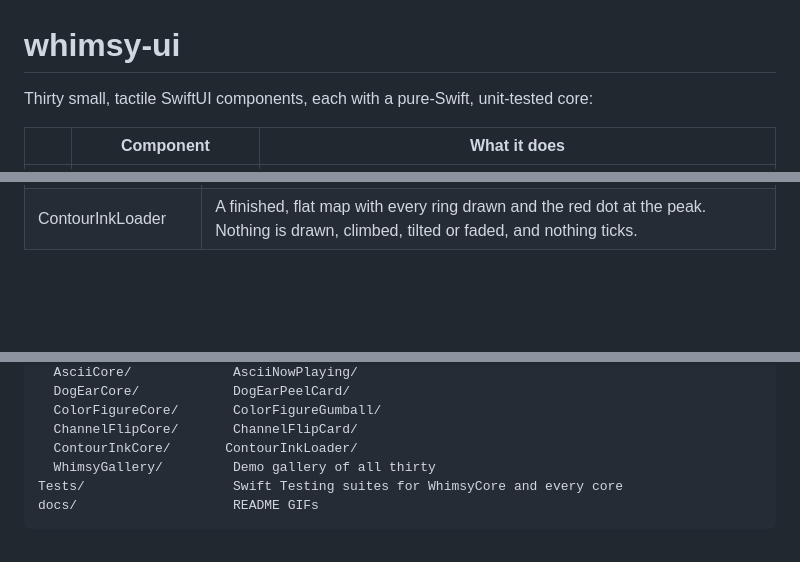
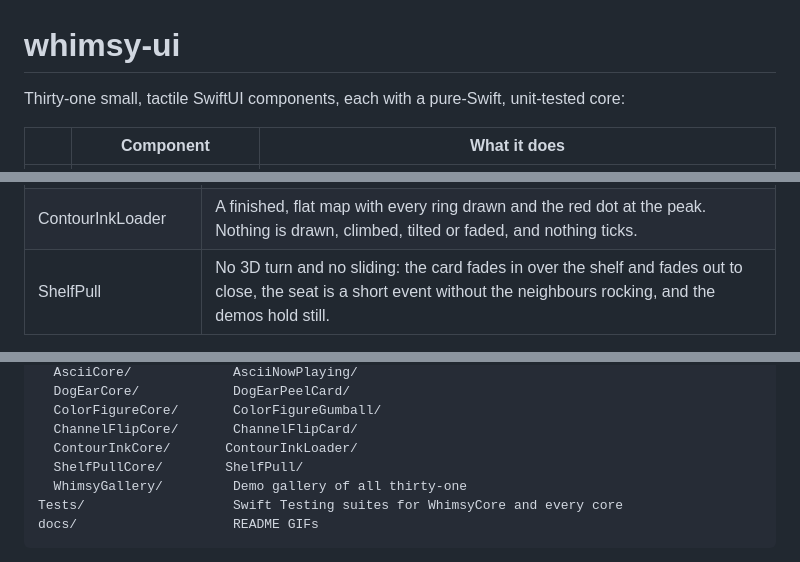
Before and after one commit to Ripnrip/whimsy-ui, a Markdown page: README.md, 3 parts joined by grey strips. Rendered like a GitHub page; blank space fills up the shorter version.

````diff
--- a/README.md
+++ b/README.md
@@ -1,6 +1,6 @@
 # whimsy-ui
 
-Thirty small, tactile SwiftUI components, each with a pure-Swift, unit-tested core:
+Thirty-one small, tactile SwiftUI components, each with a pure-Swift, unit-tested core:
 
 | | Component | What it does |
 |---|---|---|
@@ -1003,5 +1050,6 @@ Every component handles **Reduce Motion**, each in its own way:
 | ColorFigureGumball | The coin lands at once, the turntable doesn't coast or settle, see-through switches without a fade, and a dispense takes 0.45 s instead of 1.75 s. Dragging, the crank, labels and haptics work as usual. |
 | ChannelFlipCard | The tears, colour split, flash and static are off: a change is a 0.2 s crossfade whatever the swipe speed. Tapping, swiping, the haptic and the channel number work as usual. |
 | ContourInkLoader | A finished, flat map with every ring drawn and the red dot at the peak. Nothing is drawn, climbed, tilted or faded, and nothing ticks. |
+| ShelfPull | No 3D turn and no sliding: the card fades in over the shelf and fades out to close, the seat is a short event without the neighbours rocking, and the demos hold still. |
 
 All twenty-one have VoiceOver labels and actions (e.g. pop next bubble, adjustable slider,
@@ -1042,7 +1090,8 @@ Sources/
   ColorFigureCore/       ColorFigureGumball/
   ChannelFlipCore/       ChannelFlipCard/
   ContourInkCore/       ContourInkLoader/
-  WhimsyGallery/         Demo gallery of all thirty
+  ShelfPullCore/        ShelfPull/
+  WhimsyGallery/         Demo gallery of all thirty-one
 Tests/                   Swift Testing suites for WhimsyCore and every core
 docs/                    README GIFs
 ```
````
Also changed, not shown: other parts of README.md (+51 -4 lines), docs/shelfpull.gif (added), 14 other files.
